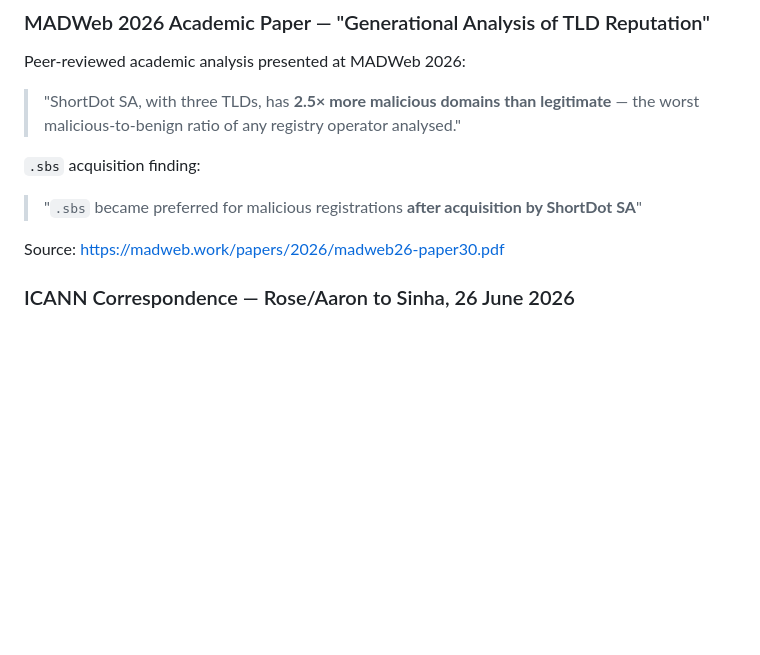
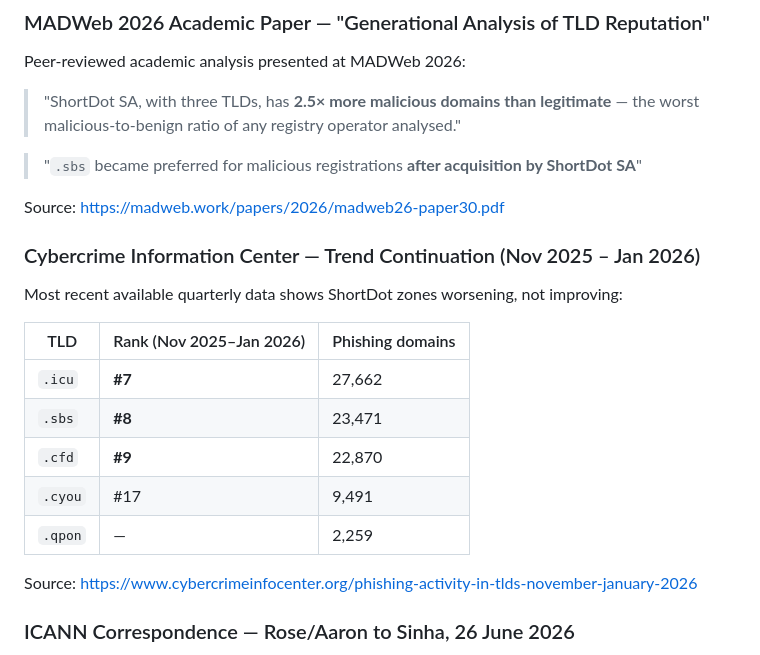
Before and after one commit to phishdestroy/shortdot-evidence, a Markdown page: case/CRIMINAL_CASES.md, the part around one of its changes. Rendered like a GitHub page; blank space fills up the shorter version.

```diff
--- a/case/CRIMINAL_CASES.md
+++ b/case/CRIMINAL_CASES.md
@@ -158,10 +185,23 @@ Peer-reviewed academic analysis presented at MADWeb 2026:
 > "ShortDot SA, with three TLDs, has **2.5× more malicious domains than legitimate** — the
 > worst malicious-to-benign ratio of any registry operator analysed."
 
-`.sbs` acquisition finding:
 > "`.sbs` became preferred for malicious registrations **after acquisition by ShortDot SA**"
 
 Source: https://madweb.work/papers/2026/madweb26-paper30.pdf
+
+### Cybercrime Information Center — Trend Continuation (Nov 2025 – Jan 2026)
+
+Most recent available quarterly data shows ShortDot zones worsening, not improving:
+
+| TLD | Rank (Nov 2025–Jan 2026) | Phishing domains |
+|-----|--------------------------|-----------------|
+| `.icu` | **#7** | 27,662 |
+| `.sbs` | **#8** | 23,471 |
+| `.cfd` | **#9** | 22,870 |
+| `.cyou` | #17 | 9,491 |
+| `.qpon` | — | 2,259 |
+
+Source: https://www.cybercrimeinfocenter.org/phishing-activity-in-tlds-november-january-2026
 
 ### ICANN Correspondence — Rose/Aaron to Sinha, 26 June 2026
 
```
Also changed, not shown: other parts of case/CRIMINAL_CASES.md (+42 -15 lines), README.md (+14 -5 lines).
